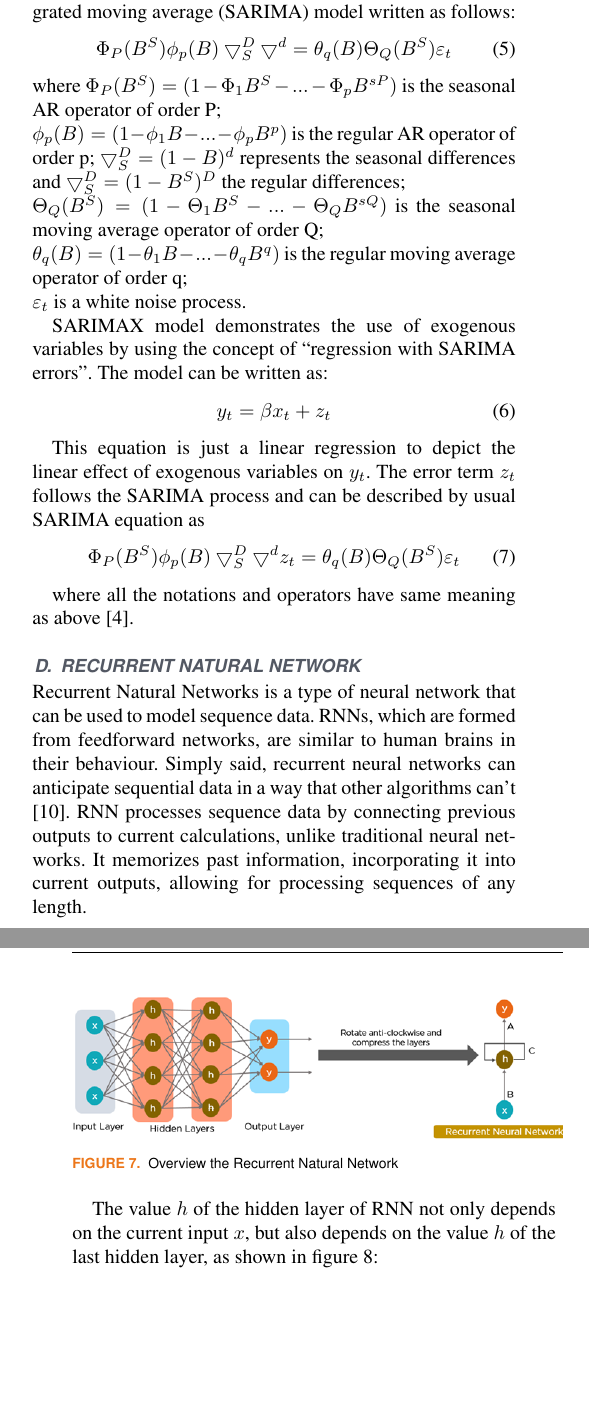
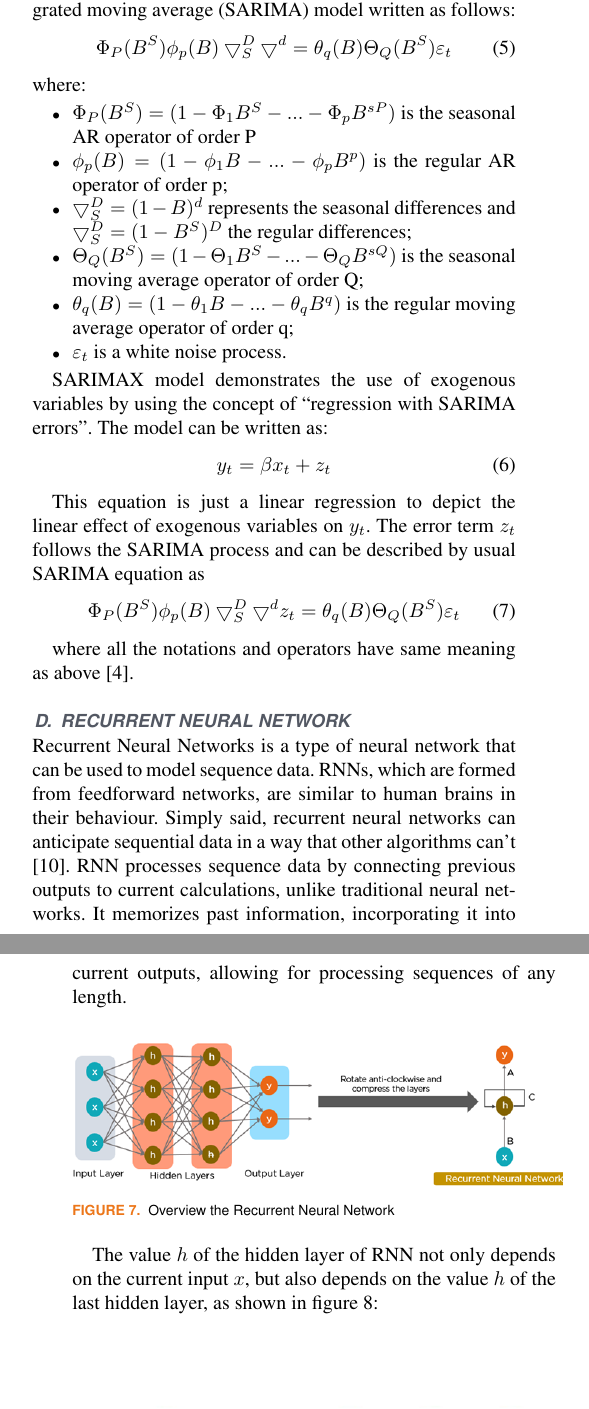
Before and after one commit to cawfee4/IS403_O22_HTCL_8, a LaTeX paper (Latex/TemplatePaper.tex): two parts of the columns of pages 3 and 4 of 9, joined at a grey line, cut so that both start at the same text, the shorter picture padded with empty space. Compiled offline with pdfLaTeX; a missing font is replaced by an installed copy or a similar font; a LaTeX package or settings file that is missing is left out.

Commit message:
correct latex

```diff
--- a/Latex/TemplatePaper.tex
+++ b/Latex/TemplatePaper.tex
@@ -188,11 +196,15 @@ Seasonal ARIMAX is an advancement of the seasonal ARIMA with external feature va
 \begin{equation}
     \Phi_P(B^S)\phi_p(B)\bigtriangledown_S^D\bigtriangledown^d = \theta_q(B)\Theta_Q(B^S)\varepsilon_t
 \end{equation}
-where $\Phi_P(B^S) = (1 - \Phi_1B^S - ... - \Phi_pB^{sP})$ is the seasonal AR operator of order P;\\
-$\phi_p(B) = (1 - \phi_1B - ... - \phi_pB^p)$ is the regular AR operator of order p; $\bigtriangledown_S^D = (1 - B)^d$ represents the seasonal differences and $\bigtriangledown_S^D = (1 - B^S)^D$ the regular differences;\\
-$\Theta_Q(B^S) = (1 - \Theta_1B^S - ... - \Theta_QB^{sQ})$ is the seasonal moving average operator of order Q; \\
-$\theta_q(B) = (1 - \theta_1B - ... - \theta_qB^q) $ is the regular moving average operator of order q;\\
-$\varepsilon_t$ is a white noise process.
+where:
+\begin{itemize}
+    \item $\Phi_P(B^S) = (1 - \Phi_1B^S - ... - \Phi_pB^{sP})$ is the seasonal AR operator of order P
+    \item $\phi_p(B) = (1 - \phi_1B - ... - \phi_pB^p)$ is the regular AR operator of order p;
+    \item $\bigtriangledown_S^D = (1 - B)^d$ represents the seasonal differences and $\bigtriangledown_S^D = (1 - B^S)^D$ the regular differences;
+    \item $\Theta_Q(B^S) = (1 - \Theta_1B^S - ... - \Theta_QB^{sQ})$ is the seasonal moving average operator of order Q;
+    \item $\theta_q(B) = (1 - \theta_1B - ... - \theta_qB^q) $ is the regular moving average operator of order q;
+    \item $\varepsilon_t$ is a white noise process.
+\end{itemize}
 
 SARIMAX model demonstrates the use of exogenous variables by using the concept of “regression with SARIMA errors”. The model can be written as:
 \begin{equation}
@@ -205,12 +217,12 @@ This equation is just a linear regression to depict the linear effect of exogeno
 \end{equation}
 
 where all the notations and operators have same meaning as above \cite{b4}.
-\subsection{Recurrent Natural Network}
-Recurrent Natural Networks is a type of neural network that can be used to model sequence data. RNNs, which are formed from feedforward networks, are similar to human brains in their behaviour. Simply said, recurrent neural networks can anticipate sequential data in a way that other algorithms can’t \cite{b10}. RNN processes sequence data by connecting previous outputs to current calculations, unlike traditional neural networks. It memorizes past information, incorporating it into current outputs, allowing for processing sequences of any length.
+\subsection{Recurrent Neural Network}
+Recurrent Neural Networks is a type of neural network that can be used to model sequence data. RNNs, which are formed from feedforward networks, are similar to human brains in their behaviour. Simply said, recurrent neural networks can anticipate sequential data in a way that other algorithms can’t \cite{b10}. RNN processes sequence data by connecting previous outputs to current calculations, unlike traditional neural networks. It memorizes past information, incorporating it into current outputs, allowing for processing sequences of any length.
 \begin{figure} [H]
     \centering
     \includegraphics[width=0.5\textwidth]{bibliography/Figure/RNN_overview.png}
-    \caption{Overview the Recurrent Natural Network}
+    \caption{Overview the Recurrent Neural Network}
     \label{fig:rnn-overview}
 \end{figure}
 
```
Also changed, not shown: Latex/TemplatePaper.pdf, Latex/TemplatePaper.tex (20 more changed lines), 4 other files.
